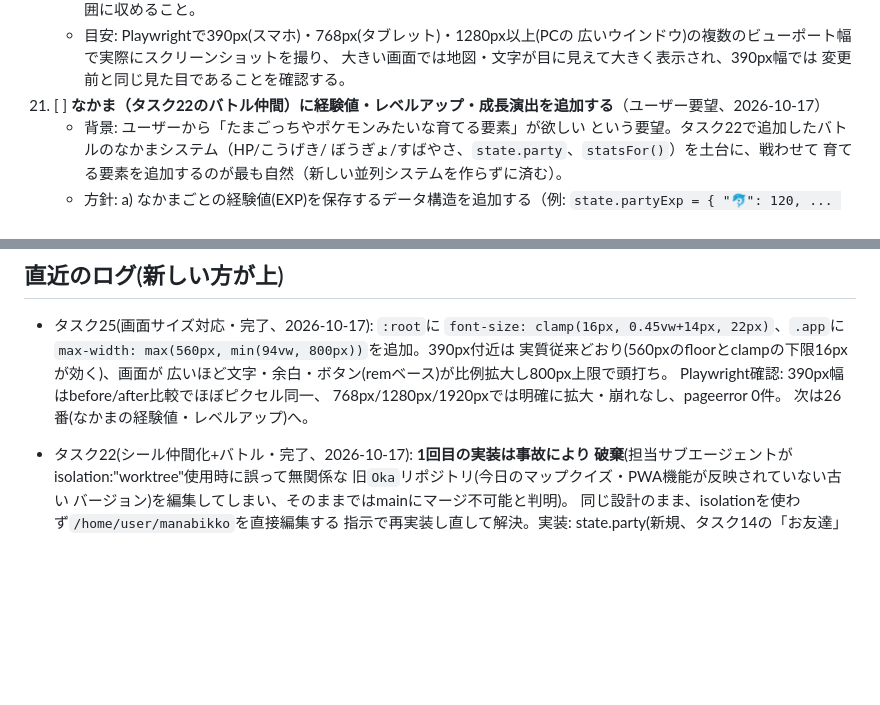
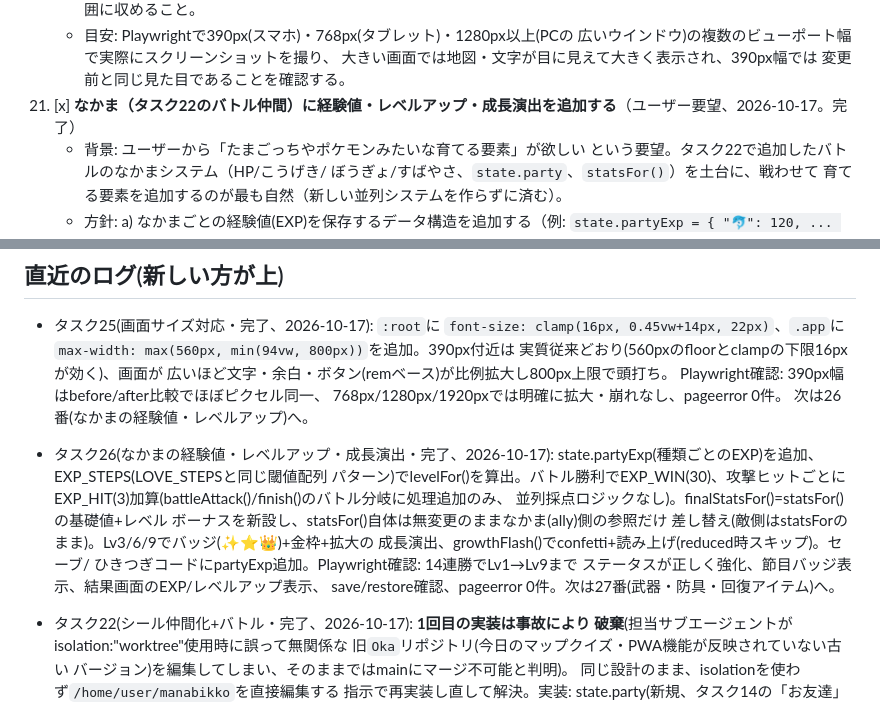
Before and after one commit to OkayasuShinsuke/manabikko, a Markdown page: docs/dev-loop/STATUS.md, 2 parts joined by grey strips. Drawn GitHub-style; blank space fills up the shorter version.

Commit message:
STATUS.md: タスク26完了を記録
Co-Authored-By: Claude Sonnet 5 <noreply@anthropic.com>
Claude-Session: https://claude.ai/code/session_01RRWKaZzkXh6NzTygS8CbbF

```diff
--- a/docs/dev-loop/STATUS.md
+++ b/docs/dev-loop/STATUS.md
@@ -400,7 +400,7 @@
       広いウインドウ)の複数のビューポート幅で実際にスクリーンショットを撮り、
       大きい画面では地図・文字が目に見えて大きく表示され、390px幅では
       変更前と同じ見た目であることを確認する。
-26. [ ] **なかま（タスク22のバトル仲間）に経験値・レベルアップ・成長演出を追加する**（ユーザー要望、2026-10-17）
+26. [x] **なかま（タスク22のバトル仲間）に経験値・レベルアップ・成長演出を追加する**（ユーザー要望、2026-10-17。完了）
     - 背景: ユーザーから「たまごっちやポケモンみたいな育てる要素」が欲しい
       という要望。タスク22で追加したバトルのなかまシステム（HP/こうげき/
       ぼうぎょ/すばやさ、`state.party`、`statsFor()`）を土台に、戦わせて
@@ -590,6 +590,17 @@ N=10に達したら、その周の最後に `ScheduleWakeup` を `stop:true` で
   Playwright確認: 390px幅はbefore/after比較でほぼピクセル同一、
   768px/1280px/1920pxでは明確に拡大・崩れなし、pageerror 0件。
   次は26番(なかまの経験値・レベルアップ)へ。
+- タスク26(なかまの経験値・レベルアップ・成長演出・完了、2026-10-17):
+  state.partyExp(種類ごとのEXP)を追加、EXP_STEPS(LOVE_STEPSと同じ閾値配列
+  パターン)でlevelFor()を算出。バトル勝利でEXP_WIN(30)、攻撃ヒットごとに
+  EXP_HIT(3)加算(battleAttack()/finish()のバトル分岐に処理追加のみ、
+  並列採点ロジックなし)。finalStatsFor()=statsFor()の基礎値+レベル
+  ボーナスを新設し、statsFor()自体は無変更のままなかま(ally)側の参照だけ
+  差し替え(敵側はstatsForのまま)。Lv3/6/9でバッジ(✨⭐👑)+金枠+拡大の
+  成長演出、growthFlash()でconfetti+読み上げ(reduced時スキップ)。セーブ/
+  ひきつぎコードにpartyExp追加。Playwright確認: 14連勝でLv1→Lv9まで
+  ステータスが正しく強化、節目バッジ表示、結果画面のEXP/レベルアップ表示、
+  save/restore確認、pageerror 0件。次は27番(武器・防具・回復アイテム)へ。
 - タスク22(シール仲間化+バトル・完了、2026-10-17): **1回目の実装は事故により
   破棄**(担当サブエージェントがisolation:"worktree"使用時に誤って無関係な
   旧`Oka`リポジトリ(今日のマップクイズ・PWA機能が反映されていない古い
```
